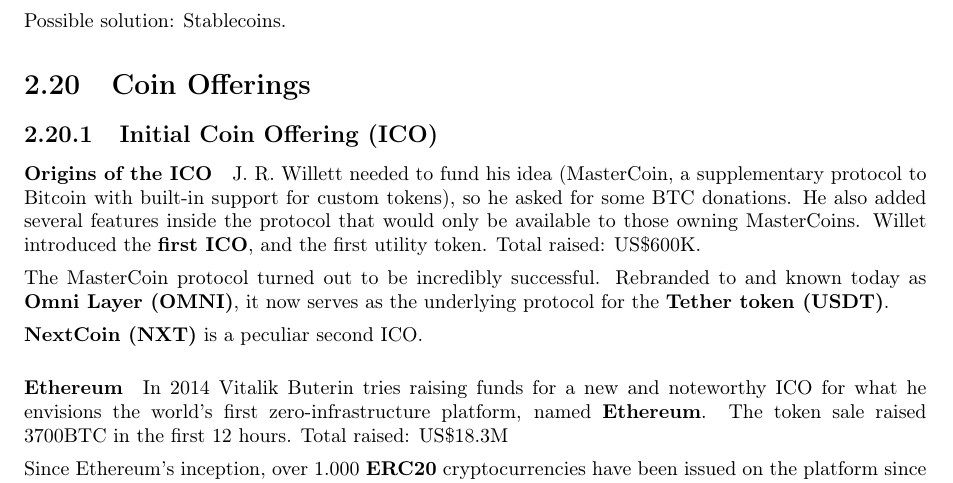
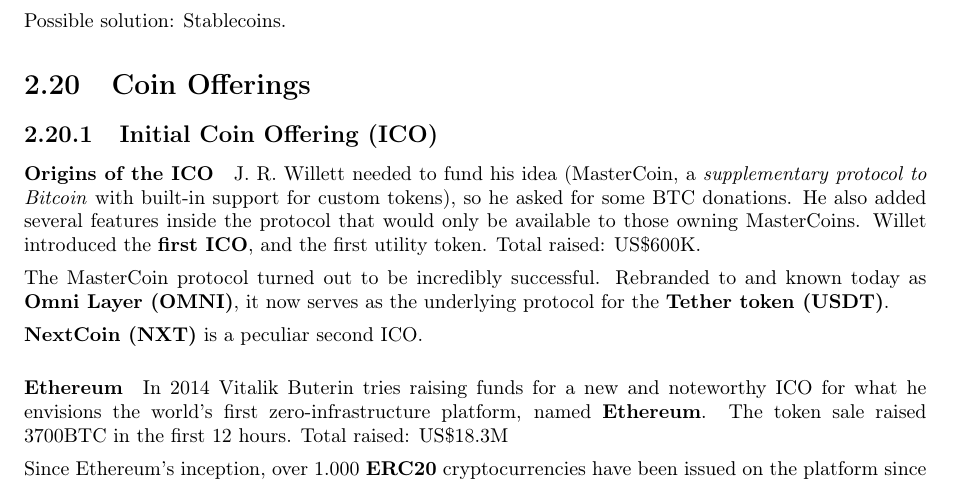
Before and after one commit to teobucci/fintech, a LaTeX thesis (notes/main.tex, which reads notes/lectures/blockchain.tex): part of page 44 of 62, cut so that both start at the same text. Compiled offline with pdfLaTeX.

Commit message:
Update blockchain.tex

```diff
--- a/notes/lectures/blockchain.tex
+++ b/notes/lectures/blockchain.tex
@@ -463,7 +463,7 @@
 
 \subsection{Initial Coin Offering (ICO)}
 
-\paragraph{Origins of the ICO} J. R. Willett needed to fund his idea (MasterCoin, a supplementary protocol to Bitcoin with built-in support for custom tokens), so he asked for some BTC donations. He also added several features inside the protocol that would only be available to those owning MasterCoins.
+\paragraph{Origins of the ICO} J. R. Willett needed to fund his idea (MasterCoin, a \emph{supplementary protocol to Bitcoin} with built-in support for custom tokens), so he asked for some BTC donations. He also added several features inside the protocol that would only be available to those owning MasterCoins.
 Willet introduced the \textbf{first ICO}, and the first utility token.
 Total raised: US\$600K.
 
```
